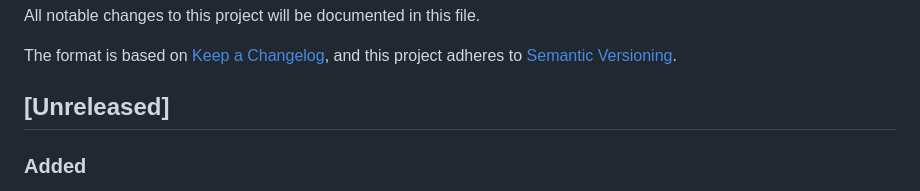
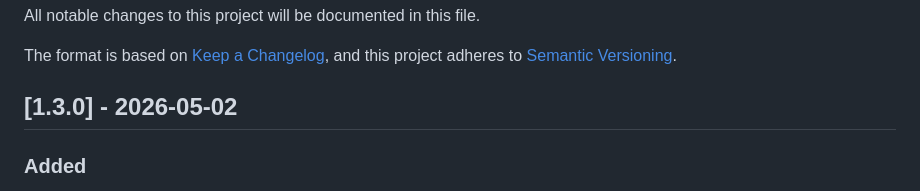
Before and after one commit to jdemooijau/frca_election_app, a Markdown page: CHANGELOG.md, the part around the change. GitHub-like rendering.

Commit message:
docs(changelog): release v1.3.0

```diff
--- a/CHANGELOG.md
+++ b/CHANGELOG.md
@@ -5,7 +5,7 @@ All notable changes to this project will be documented in this file.
 The format is based on [Keep a Changelog](https://keepachangelog.com/en/1.1.0/),
 and this project adheres to [Semantic Versioning](https://semver.org/spec/v2.0.0.html).
 
-## [Unreleased]
+## [1.3.0] - 2026-05-02
 
 ### Added
 
```
